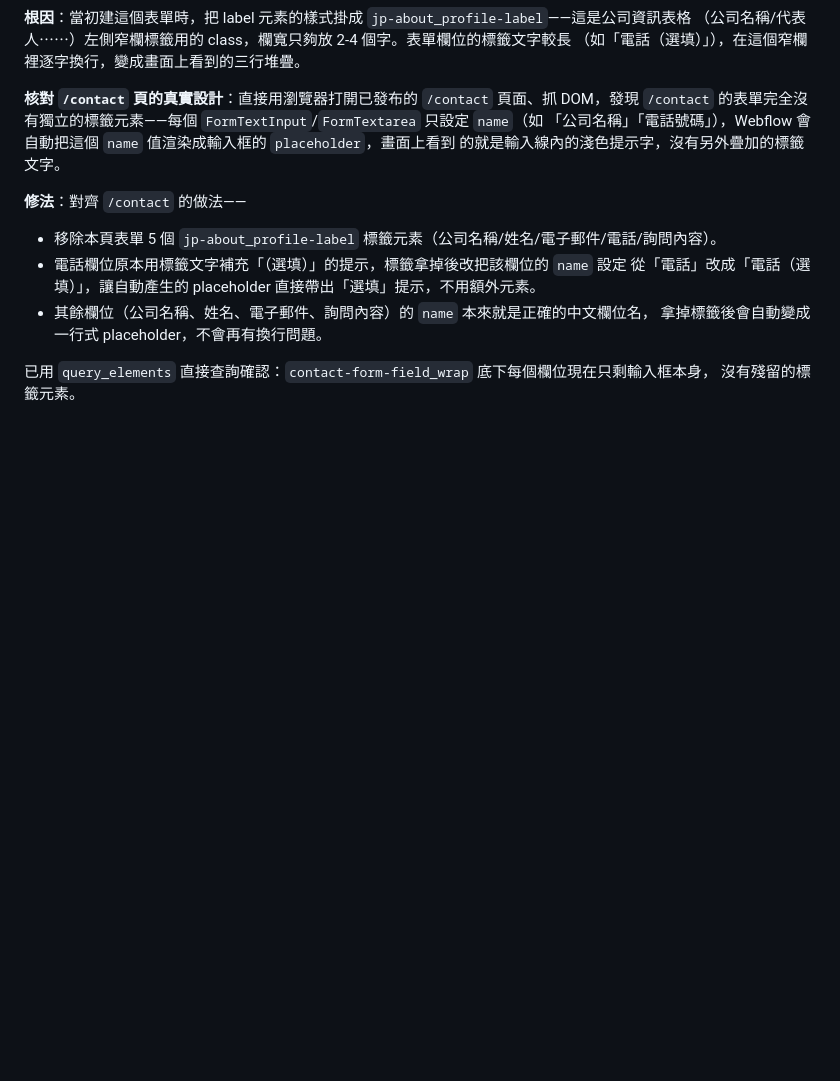
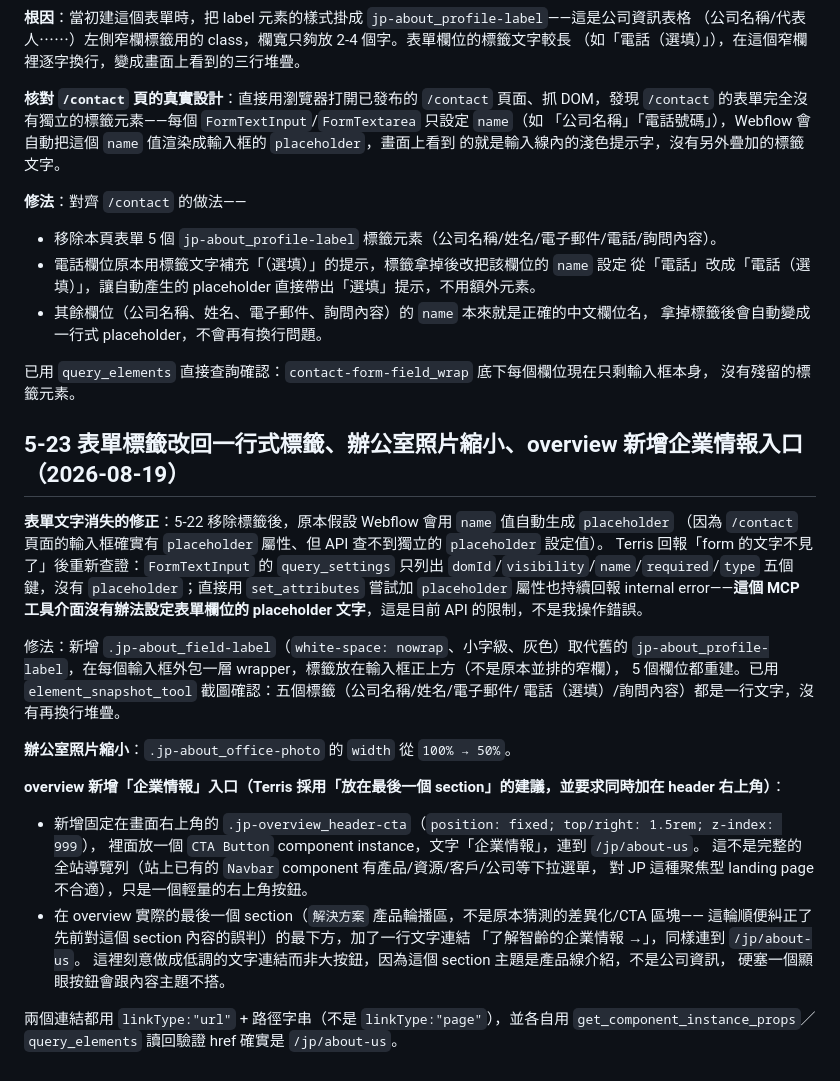
Before and after one commit to TerrisLiao/jubo-webflow, a Markdown page: JP_COMPANY_REDESIGN_HANDOFF.md, the part around the change. GitHub-like rendering; blank space fills up the shorter version.

Commit message:
fix: restore one-line form labels; add company-info entry points to overview
The Webflow API has no settable placeholder key for FormTextInput and
set_attributes rejects "placeholder" outright, so the earlier
placeholder-only approach silently left fields blank. Restored visible
labels using a new nowrap one-line class instead of the narrow
profile-table label class that caused the original wrapping bug.

Also added two links to the about-us company info page per Terris's
request: a fixed top-right "企業情報" CTA button (reusing the CTA Button
component, not the full site Navbar), and a low-key text link at the
end of overview's actual last section (a product-solutions carousel,
not the CTA section I'd assumed earlier).

```diff
--- a/JP_COMPANY_REDESIGN_HANDOFF.md
+++ b/JP_COMPANY_REDESIGN_HANDOFF.md
@@ -912,3 +912,33 @@ Terris 回饋表單的標籤文字換行變成三行（如「公司」/「名稱
 
 已用 `query_elements` 直接查詢確認：`contact-form-field_wrap` 底下每個欄位現在只剩輸入框本身，
 沒有殘留的標籤元素。
+
+## 5-23 表單標籤改回一行式標籤、辦公室照片縮小、overview 新增企業情報入口（2026-08-19）
+
+**表單文字消失的修正**：5-22 移除標籤後，原本假設 Webflow 會用 `name` 值自動生成 `placeholder`
+（因為 `/contact` 頁面的輸入框確實有 `placeholder` 屬性、但 API 查不到獨立的 `placeholder` 設定值）。
+Terris 回報「form 的文字不見了」後重新查證：`FormTextInput` 的 `query_settings` 只列出
+`domId`/`visibility`/`name`/`required`/`type` 五個鍵，沒有 `placeholder`；直接用 `set_attributes`
+嘗試加 `placeholder` 屬性也持續回報 internal error——**這個 MCP 工具介面沒有辦法設定表單欄位的
+placeholder 文字**，這是目前 API 的限制，不是我操作錯誤。
+
+修法：新增 `.jp-about_field-label`（`white-space: nowrap`、小字級、灰色）取代舊的
+`jp-about_profile-label`，在每個輸入框外包一層 wrapper，標籤放在輸入框正上方（不是原本並排的窄欄），
+5 個欄位都重建。已用 `element_snapshot_tool` 截圖確認：五個標籤（公司名稱/姓名/電子郵件/
+電話（選填）/詢問內容）都是一行文字，沒有再換行堆疊。
+
+**辦公室照片縮小**：`.jp-about_office-photo` 的 `width` 從 `100% → 50%`。
+
+**overview 新增「企業情報」入口（Terris 採用「放在最後一個 section」的建議，並要求同時加在 header 右上角）**：
+- 新增固定在畫面右上角的 `.jp-overview_header-cta`（`position: fixed; top/right: 1.5rem; z-index: 999`），
+  裡面放一個 `CTA Button` component instance，文字「企業情報」，連到 `/jp/about-us`。
+  這不是完整的全站導覽列（站上已有的 `Navbar` component 有產品/資源/客戶/公司等下拉選單，
+  對 JP 這種聚焦型 landing page 不合適），只是一個輕量的右上角按鈕。
+- 在 overview 實際的最後一個 section（`解決方案` 產品輪播區，不是原本猜測的差異化/CTA 區塊——
+  這輪順便糾正了先前對這個 section 內容的誤判）的最下方，加了一行文字連結
+  「了解智齡的企業情報 →」，同樣連到 `/jp/about-us`。
+  這裡刻意做成低調的文字連結而非大按鈕，因為這個 section 主題是產品線介紹，不是公司資訊，
+  硬塞一個顯眼按鈕會跟內容主題不搭。
+
+兩個連結都用 `linkType:"url"` + 路徑字串（不是 `linkType:"page"`），並各自用
+`get_component_instance_props`／`query_elements` 讀回驗證 href 確實是 `/jp/about-us`。
```
